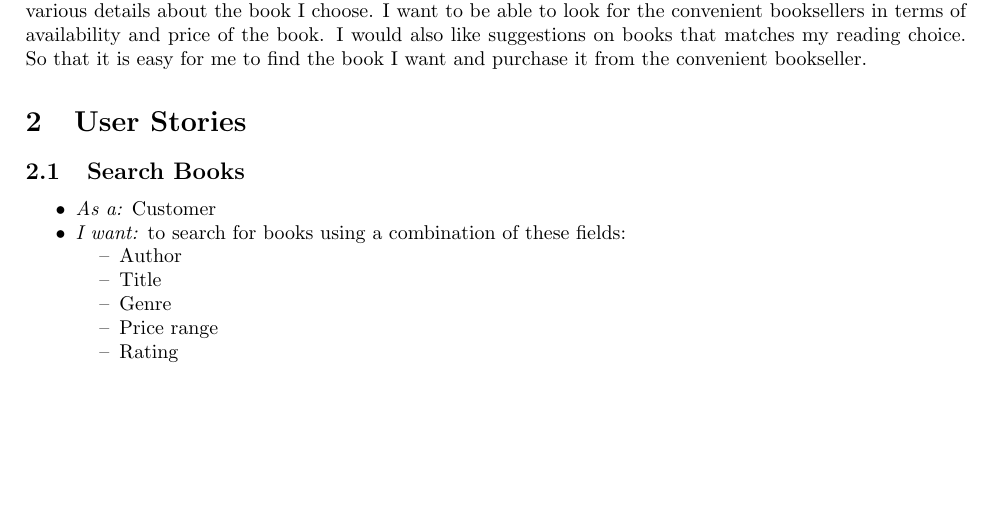
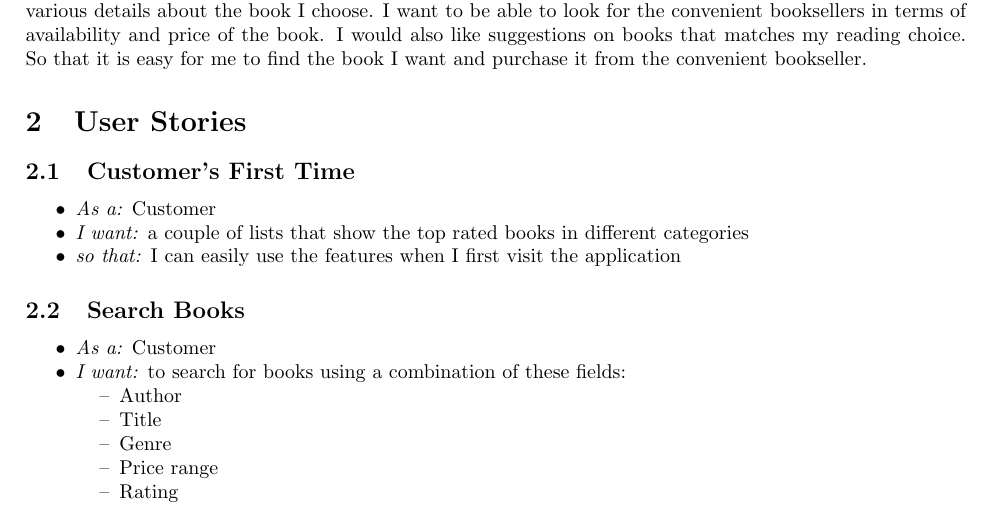
Before and after one commit to nasheenkalam037/Bookworm, a LaTeX document (documents/user-stories/customer.tex): part of page 1 of 2, cut so that both start at the same text, the shorter picture padded with empty space. Compiled offline with pdfLaTeX.

Commit message:
Added more Customer User Stories

```diff
--- a/documents/user-stories/customer.tex
+++ b/documents/user-stories/customer.tex
@@ -16,6 +16,13 @@
 As a Customer I would like to have the option to search for books with many possible criteria and see various details about the book I choose. I want to be able to look for the convenient booksellers in terms of availability and price of the book. I would also like suggestions on books that matches my reading choice. So that it is easy for me to find the book I want and purchase it from the convenient bookseller.
 
 \section{User Stories }
+
+\subsection{Customer's First Time }
+\begin{itemize}
+\item \emph{As a:} Customer
+\item \emph{I want:}  a couple of lists that show the top rated books in different categories
+\item \emph{so that:}  I can easily use the features when I first visit the application
+\end{itemize}
 
 \subsection{Search Books}
 \begin{itemize}
```
Also changed, not shown: documents/user-stories/customer.pdf.
